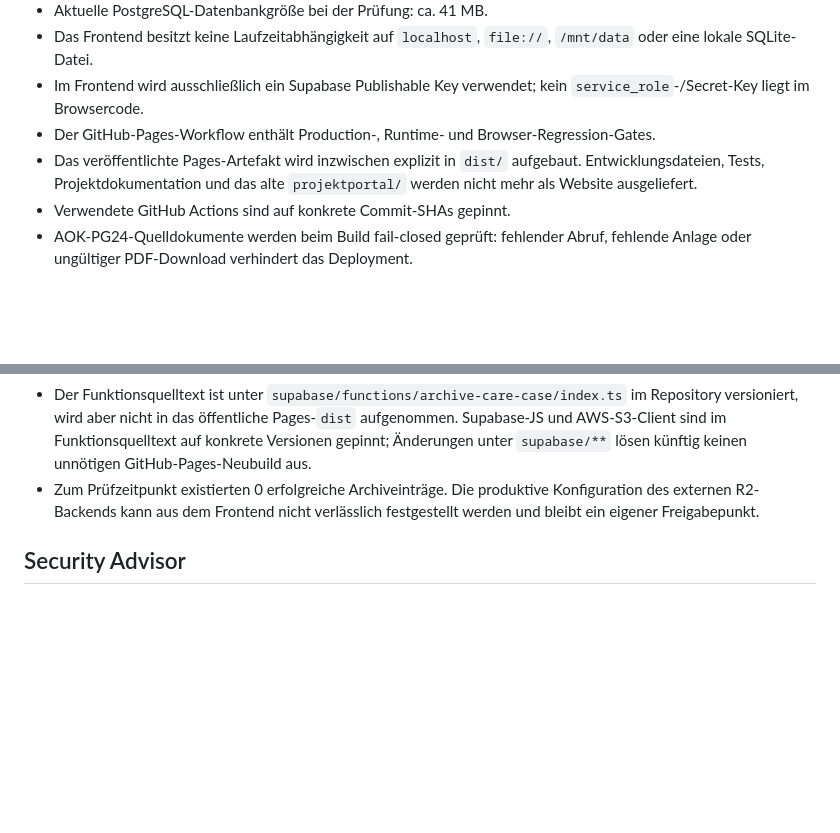
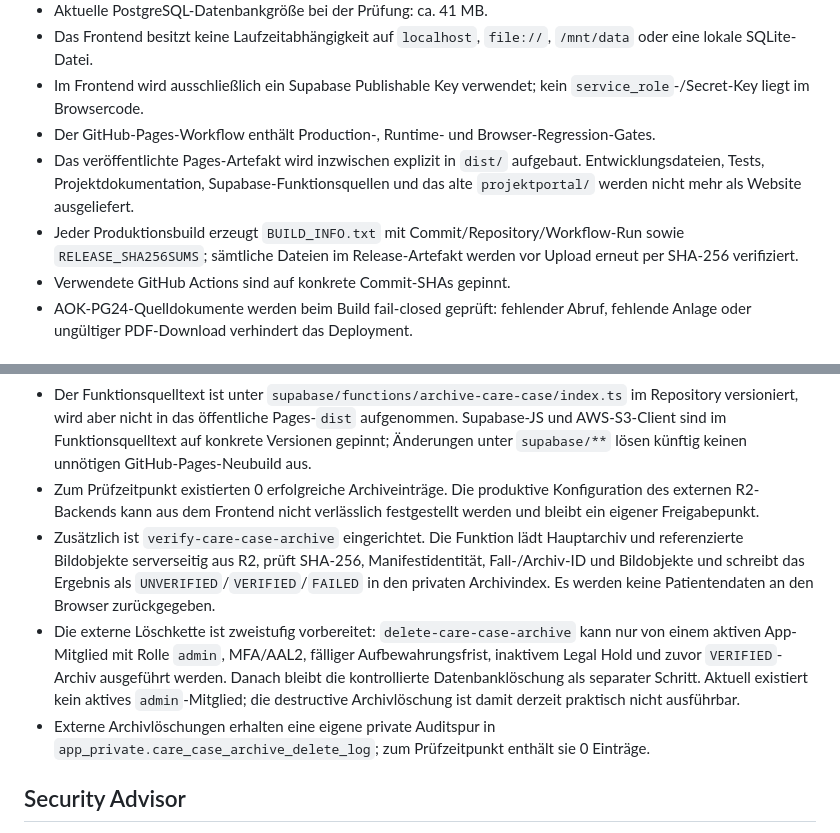
Before and after one commit to patientcareassistent-lab/Versorgungsassistent-Pages, a Markdown page: docs/PRODUCTION_READINESS.md, 2 parts joined by grey strips. GitHub-like rendering; blank space fills up the shorter version.

Commit message:
Archivverifikation und Löschkette dokumentieren

```diff
--- a/docs/PRODUCTION_READINESS.md
+++ b/docs/PRODUCTION_READINESS.md
@@ -15,7 +15,8 @@ Der Versorgungsassistent ist als statische GitHub-Pages-Anwendung mit Supabase-B
 - Das Frontend besitzt keine Laufzeitabhängigkeit auf `localhost`, `file://`, `/mnt/data` oder eine lokale SQLite-Datei.
 - Im Frontend wird ausschließlich ein Supabase Publishable Key verwendet; kein `service_role`-/Secret-Key liegt im Browsercode.
 - Der GitHub-Pages-Workflow enthält Production-, Runtime- und Browser-Regression-Gates.
-- Das veröffentlichte Pages-Artefakt wird inzwischen explizit in `dist/` aufgebaut. Entwicklungsdateien, Tests, Projektdokumentation und das alte `projektportal/` werden nicht mehr als Website ausgeliefert.
+- Das veröffentlichte Pages-Artefakt wird inzwischen explizit in `dist/` aufgebaut. Entwicklungsdateien, Tests, Projektdokumentation, Supabase-Funktionsquellen und das alte `projektportal/` werden nicht mehr als Website ausgeliefert.
+- Jeder Produktionsbuild erzeugt `BUILD_INFO.txt` mit Commit/Repository/Workflow-Run sowie `RELEASE_SHA256SUMS`; sämtliche Dateien im Release-Artefakt werden vor Upload erneut per SHA-256 verifiziert.
 - Verwendete GitHub Actions sind auf konkrete Commit-SHAs gepinnt.
 - AOK-PG24-Quelldokumente werden beim Build fail-closed geprüft: fehlender Abruf, fehlende Anlage oder ungültiger PDF-Download verhindert das Deployment.
 
@@ -85,6 +86,9 @@ Ein transaktionaler Restore-Drill bestätigte 0 fehlende Snapshots und 0 Abweich
 - Archivindex und operative Aufbewahrungsmetadaten werden synchronisiert. Ein lokaler Purge wird blockiert, solange noch ein externer Archiveintrag oder private Reparaturbilder vorhanden sind.
 - Der Funktionsquelltext ist unter `supabase/functions/archive-care-case/index.ts` im Repository versioniert, wird aber nicht in das öffentliche Pages-`dist` aufgenommen. Supabase-JS und AWS-S3-Client sind im Funktionsquelltext auf konkrete Versionen gepinnt; Änderungen unter `supabase/**` lösen künftig keinen unnötigen GitHub-Pages-Neubuild aus.
 - Zum Prüfzeitpunkt existierten 0 erfolgreiche Archiveinträge. Die produktive Konfiguration des externen R2-Backends kann aus dem Frontend nicht verlässlich festgestellt werden und bleibt ein eigener Freigabepunkt.
+- Zusätzlich ist `verify-care-case-archive` eingerichtet. Die Funktion lädt Hauptarchiv und referenzierte Bildobjekte serverseitig aus R2, prüft SHA-256, Manifestidentität, Fall-/Archiv-ID und Bildobjekte und schreibt das Ergebnis als `UNVERIFIED`/`VERIFIED`/`FAILED` in den privaten Archivindex. Es werden keine Patientendaten an den Browser zurückgegeben.
+- Die externe Löschkette ist zweistufig vorbereitet: `delete-care-case-archive` kann nur von einem aktiven App-Mitglied mit Rolle `admin`, MFA/AAL2, fälliger Aufbewahrungsfrist, inaktivem Legal Hold und zuvor `VERIFIED`-Archiv ausgeführt werden. Danach bleibt die kontrollierte Datenbanklöschung als separater Schritt. Aktuell existiert kein aktives `admin`-Mitglied; die destructive Archivlöschung ist damit derzeit praktisch nicht ausführbar.
+- Externe Archivlöschungen erhalten eine eigene private Auditspur in `app_private.care_case_archive_delete_log`; zum Prüfzeitpunkt enthält sie 0 Einträge.
 
 ## Security Advisor
 
```
